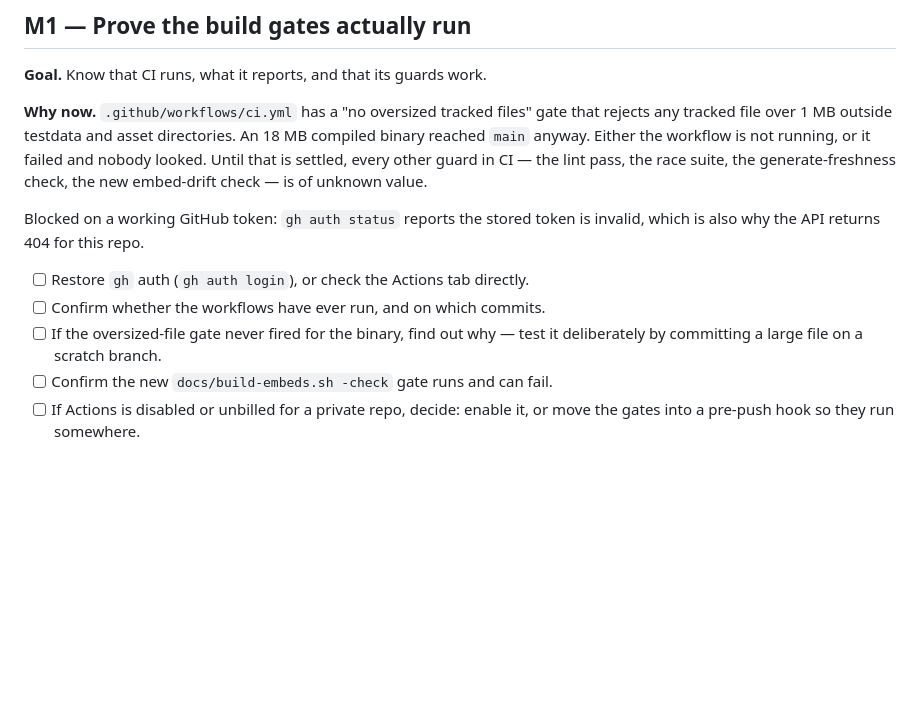
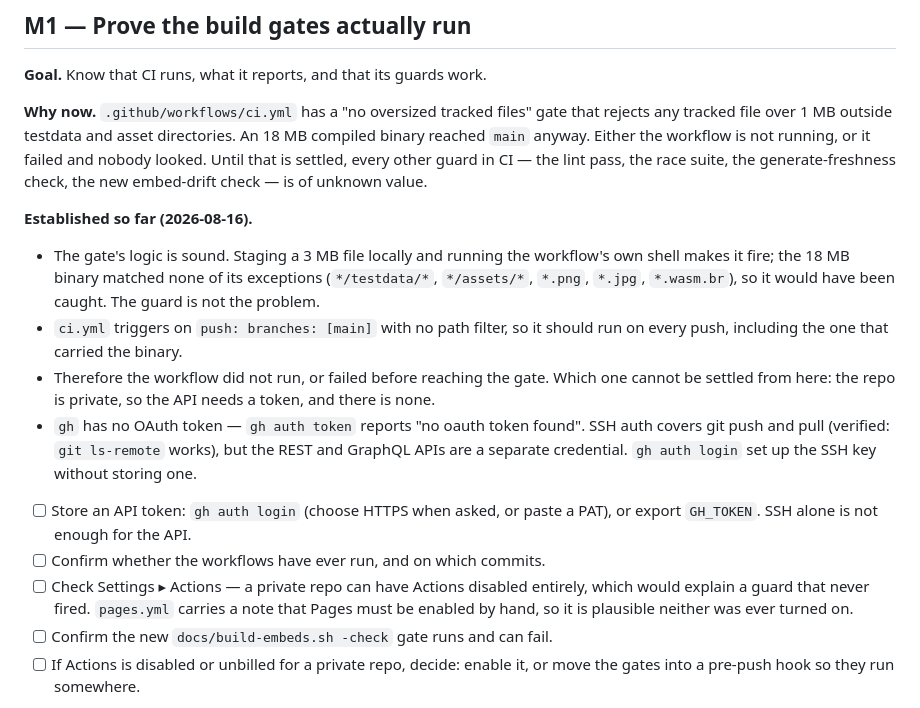
Before and after one commit to doug/gophics, a Markdown page: design/milestones.md, the part around the change. Rendered like a GitHub page; blank space fills up the shorter version.

Commit message:
design/milestones: record what M1 established without the API
The oversized-file gate is not at fault: staging a 3 MB file and running the
workflow's own shell makes it fire, and the 18 MB binary matched none of its
exceptions. CI also triggers on every push to main with no path filter. So
the workflow did not run, or failed before reaching the gate — which cannot
be settled from here, because the repo is private and there is no API token.

SSH auth is working for git; the REST and GraphQL APIs are a separate
credential and `gh auth token` reports none is stored. Noted with what to run.

Claude-Session: https://claude.ai/code/session_01NgRU2Juu1pL5RvjY4hMPq1

```diff
--- a/design/milestones.md
+++ b/design/milestones.md
@@ -27,13 +27,29 @@ workflow is not running, or it failed and nobody looked. Until that is
 settled, every other guard in CI — the lint pass, the race suite, the
 generate-freshness check, the new embed-drift check — is of unknown value.
 
-Blocked on a working GitHub token: `gh auth status` reports the stored token
-is invalid, which is also why the API returns 404 for this repo.
+**Established so far (2026-08-16).**
 
-- [ ] Restore `gh` auth (`gh auth login`), or check the Actions tab directly.
+- The gate's logic is sound. Staging a 3 MB file locally and running the
+  workflow's own shell makes it fire; the 18 MB binary matched none of its
+  exceptions (`*/testdata/*`, `*/assets/*`, `*.png`, `*.jpg`, `*.wasm.br`),
+  so it would have been caught. The guard is not the problem.
+- `ci.yml` triggers on `push: branches: [main]` with no path filter, so it
+  should run on every push, including the one that carried the binary.
+- Therefore the workflow did not run, or failed before reaching the gate.
+  Which one cannot be settled from here: the repo is private, so the API
+  needs a token, and there is none.
+- `gh` has no OAuth token — `gh auth token` reports "no oauth token found".
+  SSH auth covers git push and pull (verified: `git ls-remote` works), but
+  the REST and GraphQL APIs are a separate credential. `gh auth login` set up
+  the SSH key without storing one.
+
+- [ ] Store an API token: `gh auth login` (choose HTTPS when asked, or paste
+      a PAT), or export `GH_TOKEN`. SSH alone is not enough for the API.
 - [ ] Confirm whether the workflows have ever run, and on which commits.
-- [ ] If the oversized-file gate never fired for the binary, find out why —
-      test it deliberately by committing a large file on a scratch branch.
+- [ ] Check Settings ▸ Actions — a private repo can have Actions disabled
+      entirely, which would explain a guard that never fired. `pages.yml`
+      carries a note that Pages must be enabled by hand, so it is plausible
+      neither was ever turned on.
 - [ ] Confirm the new `docs/build-embeds.sh -check` gate runs and can fail.
 - [ ] If Actions is disabled or unbilled for a private repo, decide: enable
       it, or move the gates into a pre-push hook so they run somewhere.
```
